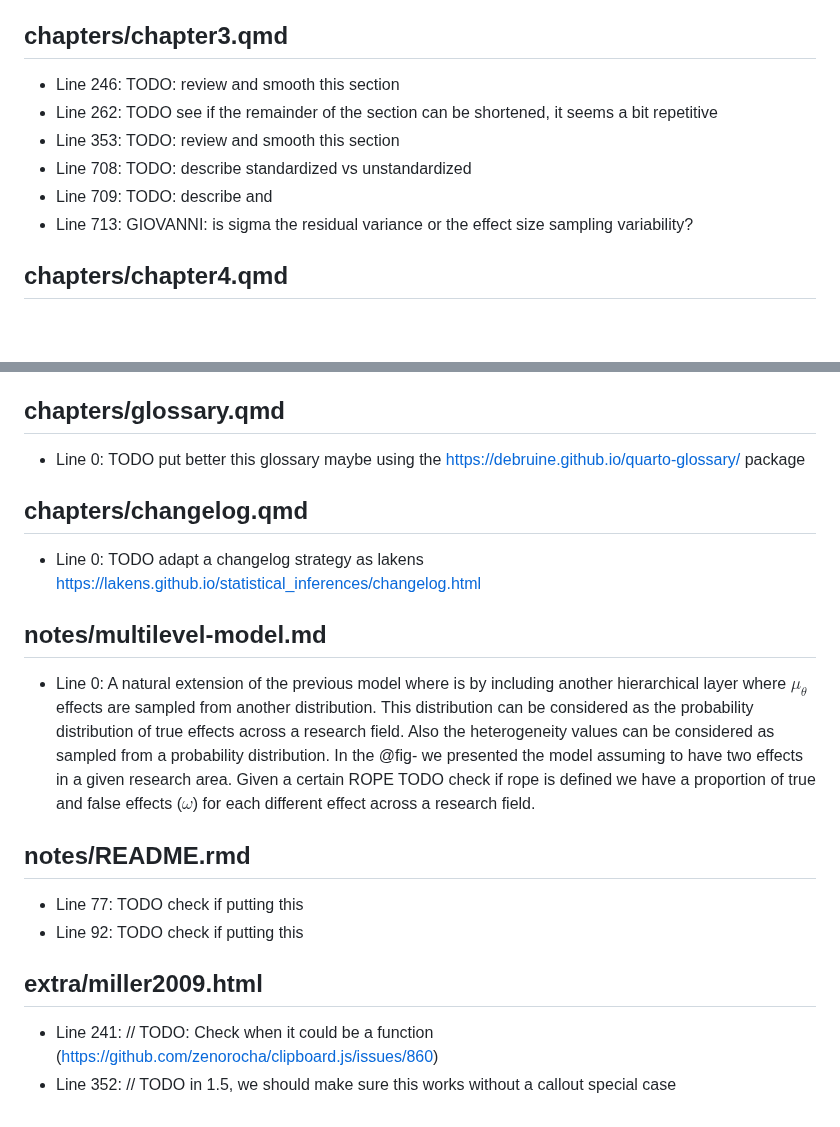
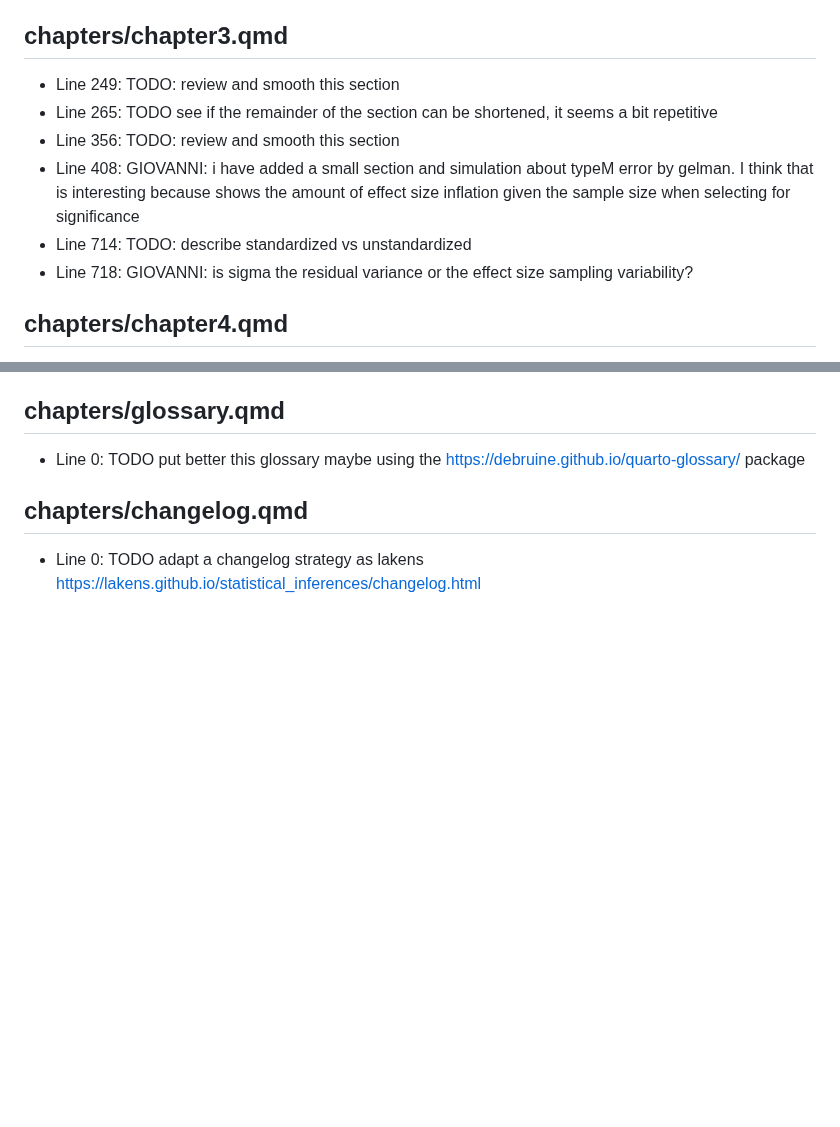
Before and after one commit to filippogambarota/replicability-book, a Markdown page: README.md, 2 parts joined by grey strips. Drawn GitHub-style; blank space fills up the shorter version.

```diff
--- a/README.md
+++ b/README.md
@@ -76,13 +76,16 @@ last update: 2024-12-19 (18:33)
 
 ## chapters/chapter3.qmd
 
-- Line 246: TODO: review and smooth this section
-- Line 262: TODO see if the remainder of the section can be shortened,
+- Line 249: TODO: review and smooth this section
+- Line 265: TODO see if the remainder of the section can be shortened,
   it seems a bit repetitive
-- Line 353: TODO: review and smooth this section
-- Line 708: TODO: describe standardized vs unstandardized
-- Line 709: TODO: describe and
-- Line 713: GIOVANNI: is sigma the residual variance or the effect size
+- Line 356: TODO: review and smooth this section
+- Line 408: GIOVANNI: i have added a small section and simulation about
+  typeM error by gelman. I think that is interesting because shows the
+  amount of effect size inflation given the sample size when selecting
+  for significance
+- Line 714: TODO: describe standardized vs unstandardized
+- Line 718: GIOVANNI: is sigma the residual variance or the effect size
   sampling variability?
 
 ## chapters/chapter4.qmd
@@ -108,28 +111,3 @@ last update: 2024-12-19 (18:33)
 
 - Line 0: TODO adapt a changelog strategy as lakens
   <https://lakens.github.io/statistical_inferences/changelog.html>
-
-## notes/multilevel-model.md
-
-- Line 0: A natural extension of the previous model where is by
-  including another hierarchical layer where $\mu_{\theta}$ effects are
-  sampled from another distribution. This distribution can be considered
-  as the probability distribution of true effects across a research
-  field. Also the heterogeneity values can be considered as sampled from
-  a probability distribution. In the @fig- we presented the model
-  assuming to have two effects in a given research area. Given a certain
-  ROPE TODO check if rope is defined we have a proportion of true and
-  false effects ($\omega$) for each different effect across a research
-  field.
-
-## notes/README.rmd
-
-- Line 77: TODO check if putting this
-- Line 92: TODO check if putting this
-
-## extra/miller2009.html
-
-- Line 241: // TODO: Check when it could be a function
-  (<https://github.com/zenorocha/clipboard.js/issues/860>)
-- Line 352: // TODO in 1.5, we should make sure this works without a
-  callout special case
```
Also changed, not shown: other parts of README.md (+1 -1 lines).
